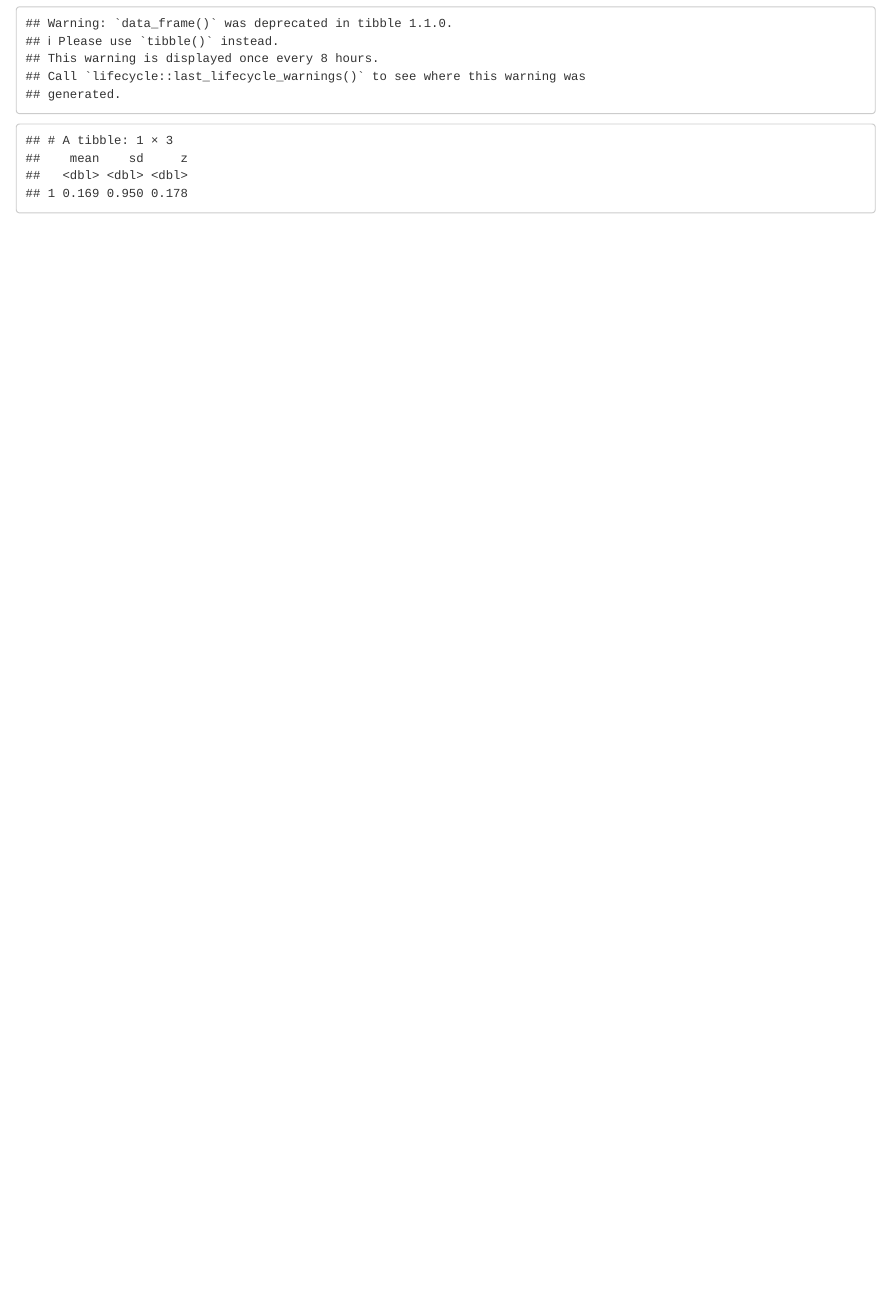
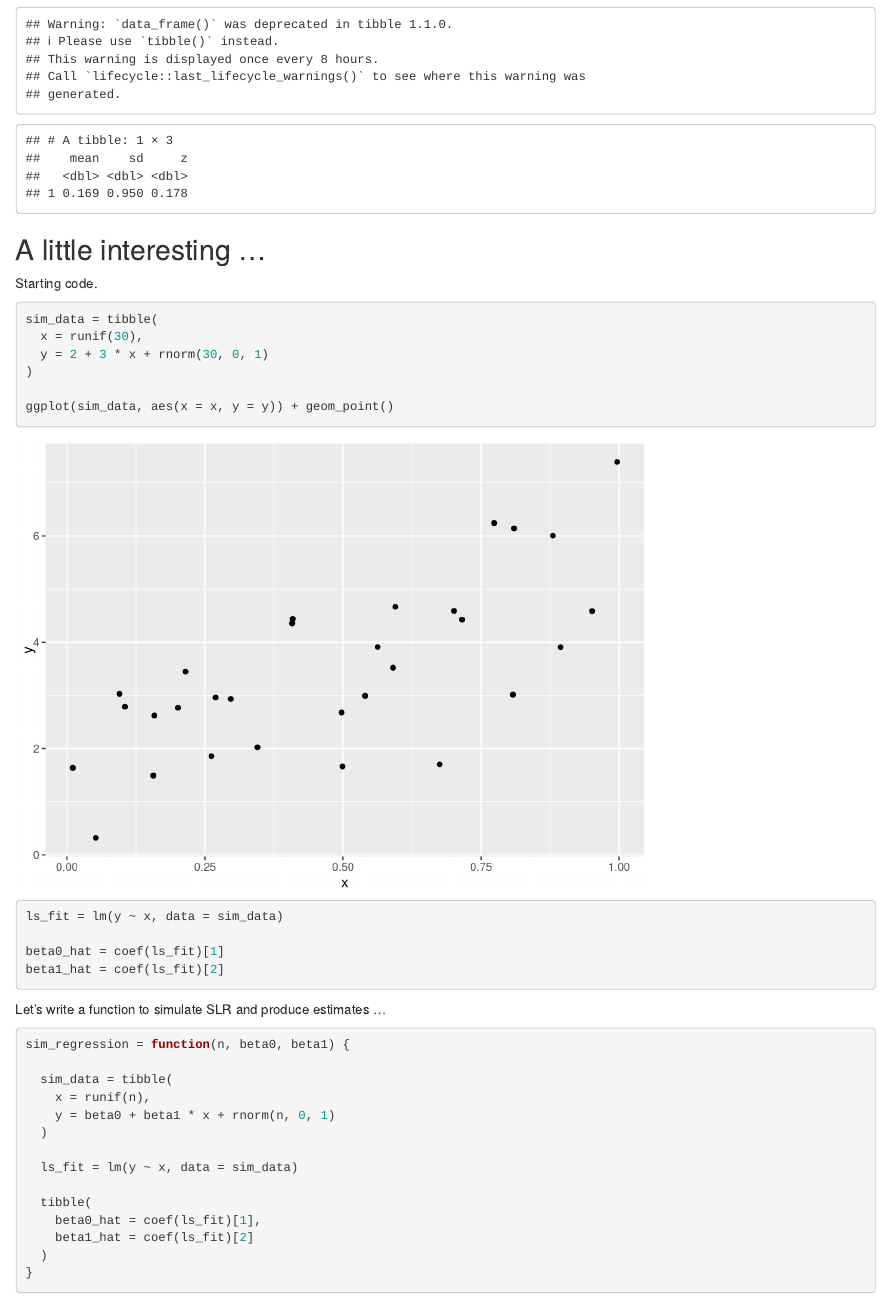
Before and after one commit to zyy7348/example_iteration, an R Markdown document (writing_fuction.Rmd): the page in a window 1100 px wide, from 4950 px down before the commit and from 1520 px down after it, so that both start at the same text. Rendered offline with R 4.5, knitr and Pandoc, with nearby package versions; some code elsewhere in the file could not run offline.

Commit message:
function for fit linear regression model

````diff
--- a/writing_fuction.Rmd
+++ b/writing_fuction.Rmd
@@ -95,11 +91,41 @@ z_score(x)
 
 ```
 
+## A little interesting ...
+
+Starting code.
+
+
 ```{r}
+sim_data = tibble(
+  x = runif(30),
+  y = 2 + 3 * x + rnorm(30, 0, 1)
+)
 
+ggplot(sim_data, aes(x = x, y = y)) + geom_point()
+
+ls_fit = lm(y ~ x, data = sim_data)
+
+beta0_hat = coef(ls_fit)[1]
+beta1_hat = coef(ls_fit)[2]
 ```
 
 
+Let's write a function to simulate SLR and produce estimates ...
+
 ```{r}
+sim_regression = function(n, beta0, beta1) {
 
+  sim_data = tibble(
+    x = runif(n),
+    y = beta0 + beta1 * x + rnorm(n, 0, 1)
+  )
+
+  ls_fit = lm(y ~ x, data = sim_data)
+
+  tibble(
+    beta0_hat = coef(ls_fit)[1],
+    beta1_hat = coef(ls_fit)[2]
+  )
+}
 ```
````
Also changed, not shown: writing_fuction.html (added), writing_fuction.Rmd (6 more changed lines).
